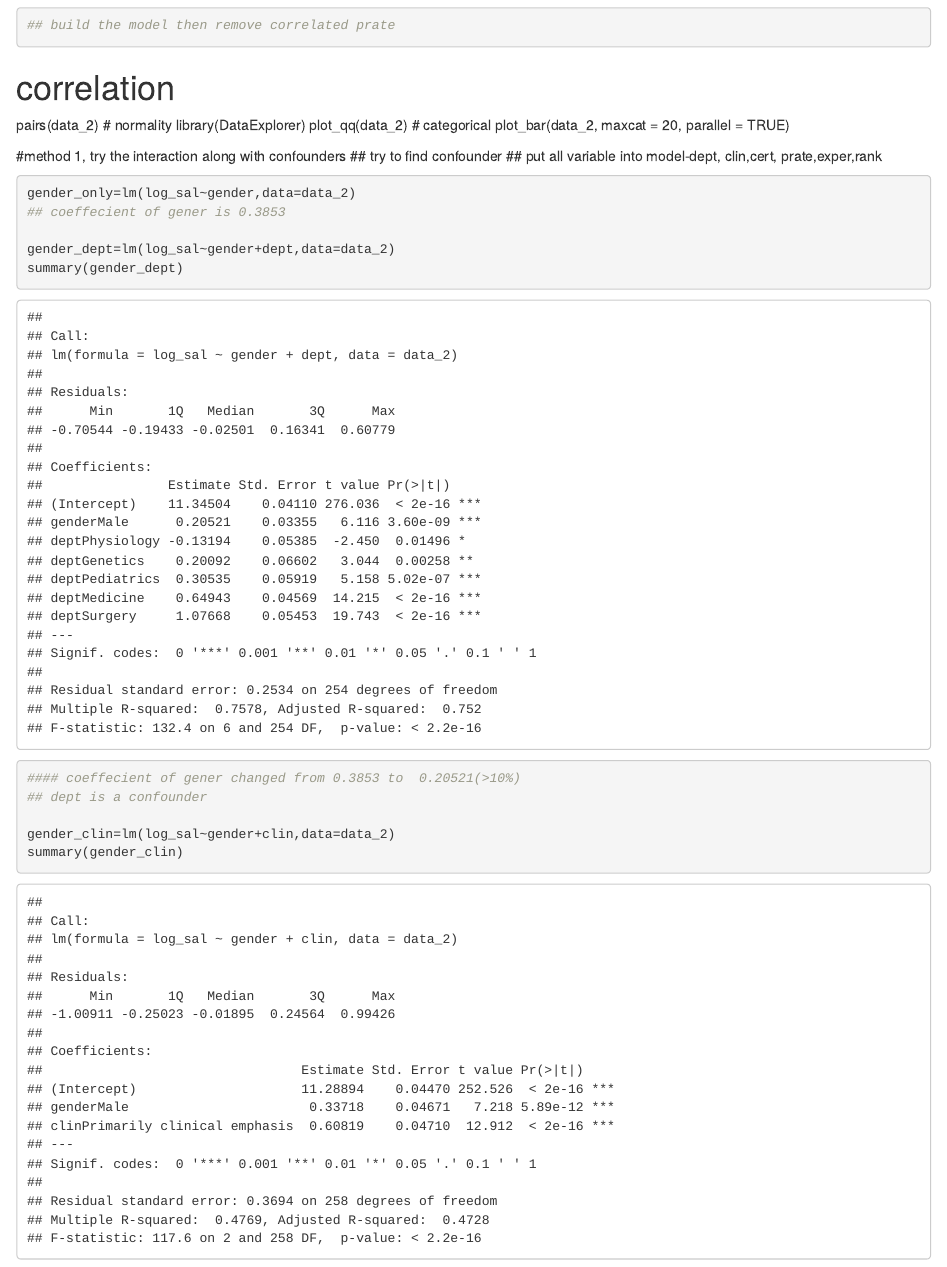
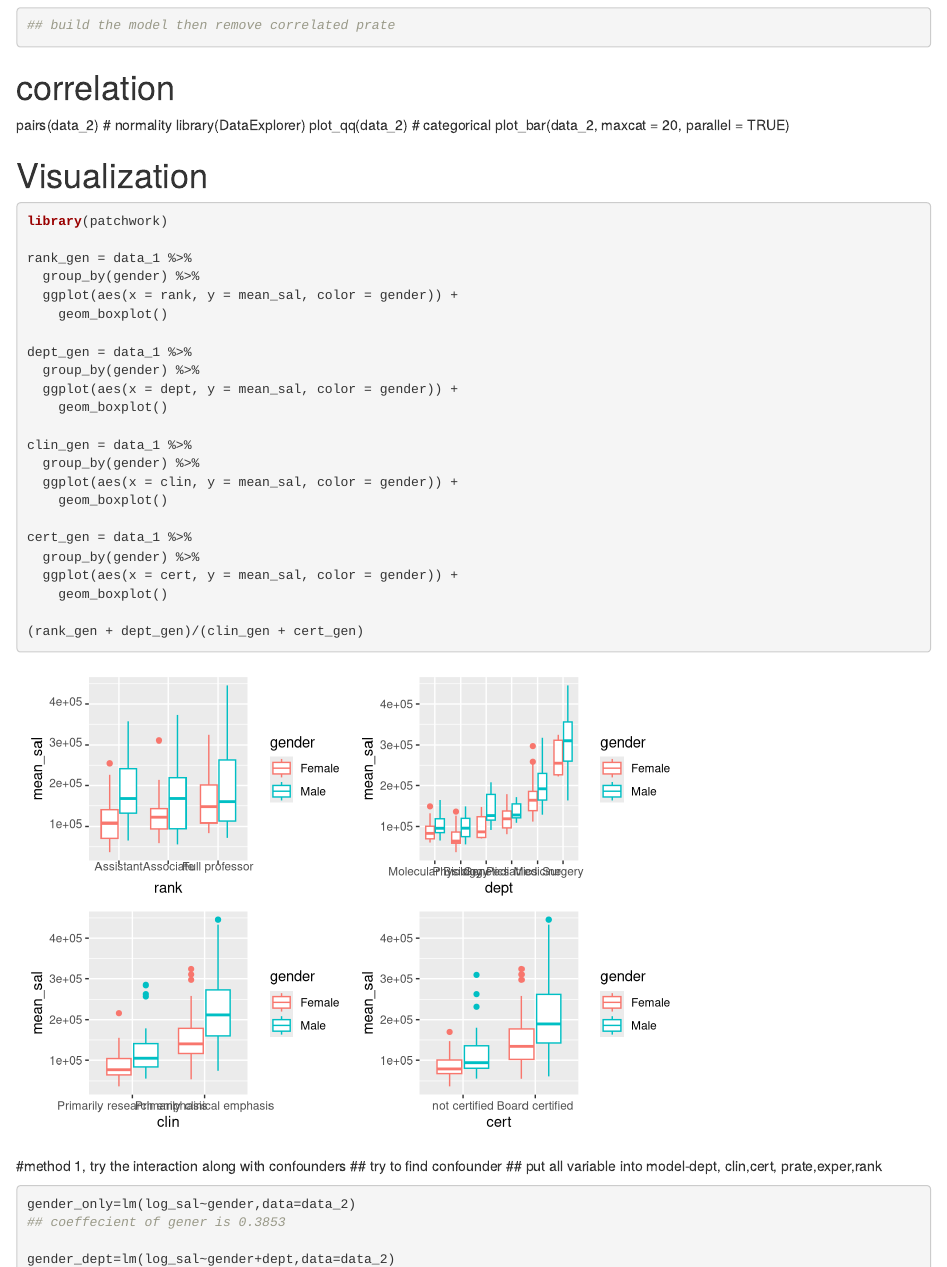
Before and after one commit to AnnieChen987/bm_final, an R Markdown document (final.Rmd): the page in a window 1100 px wide, from 7650 px down. Rendered offline with R 4.5, knitr and Pandoc, with nearby package versions; column names are cleaned by a stand-in for the janitor package.

Commit message:
Visualization to find interaction

````diff
--- a/final.Rmd
+++ b/final.Rmd
@@ -120,6 +120,35 @@ library(DataExplorer)
 plot_qq(data_2)
 # categorical
 plot_bar(data_2, maxcat = 20, parallel = TRUE)
+
+
+# Visualization
+```{r}
+library(patchwork)
+
+rank_gen = data_1 %>%
+  group_by(gender) %>%
+  ggplot(aes(x = rank, y = mean_sal, color = gender)) +
+    geom_boxplot()
+
+dept_gen = data_1 %>%
+  group_by(gender) %>%
+  ggplot(aes(x = dept, y = mean_sal, color = gender)) +
+    geom_boxplot()
+
+clin_gen = data_1 %>%
+  group_by(gender) %>%
+  ggplot(aes(x = clin, y = mean_sal, color = gender)) +
+    geom_boxplot()
+
+cert_gen = data_1 %>%
+  group_by(gender) %>%
+  ggplot(aes(x = cert, y = mean_sal, color = gender)) +
+    geom_boxplot()
+
+(rank_gen + dept_gen)/(clin_gen + cert_gen)
+```
+
 
 
 #method 1, try the interaction along with confounders
````
